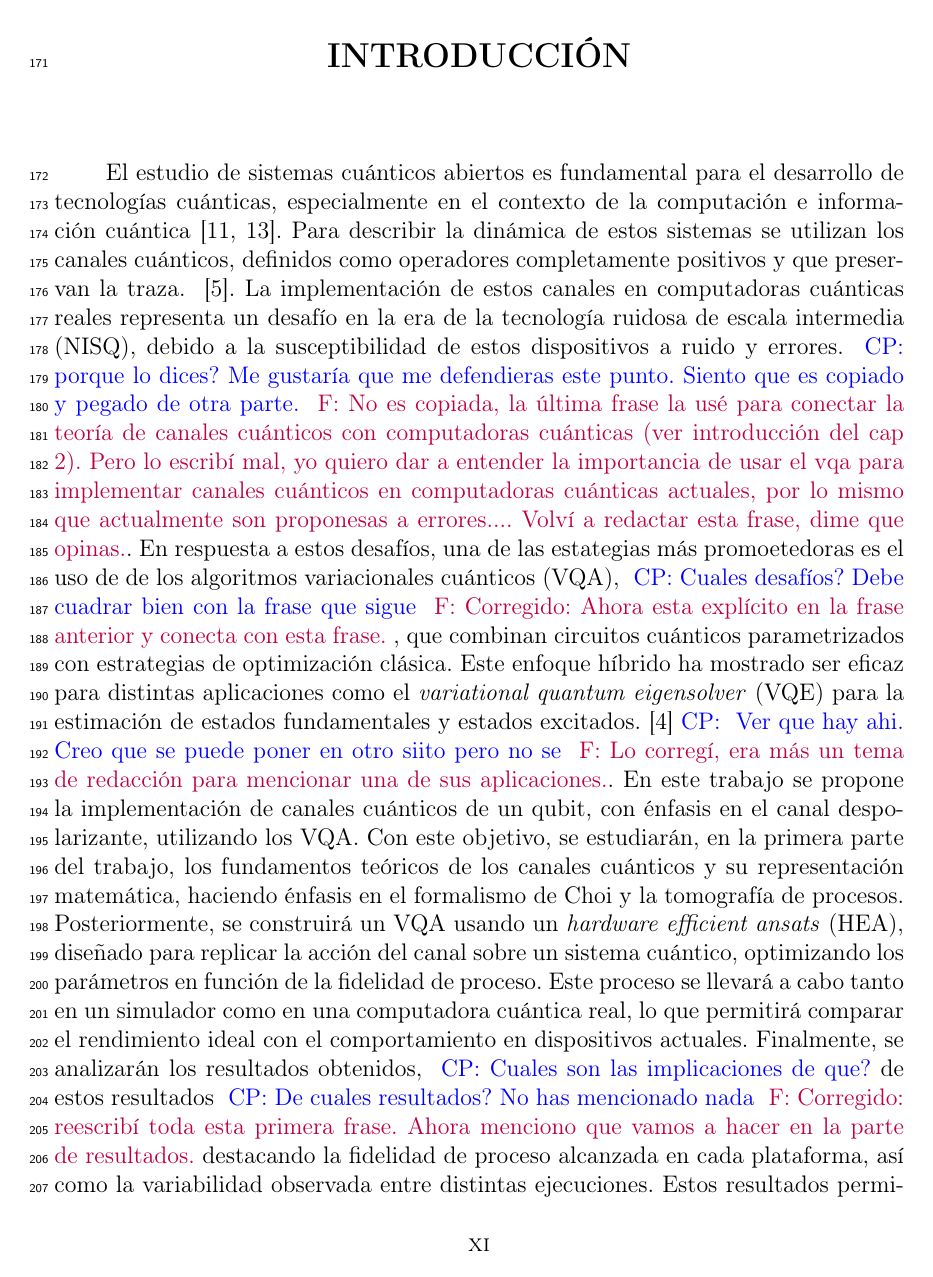
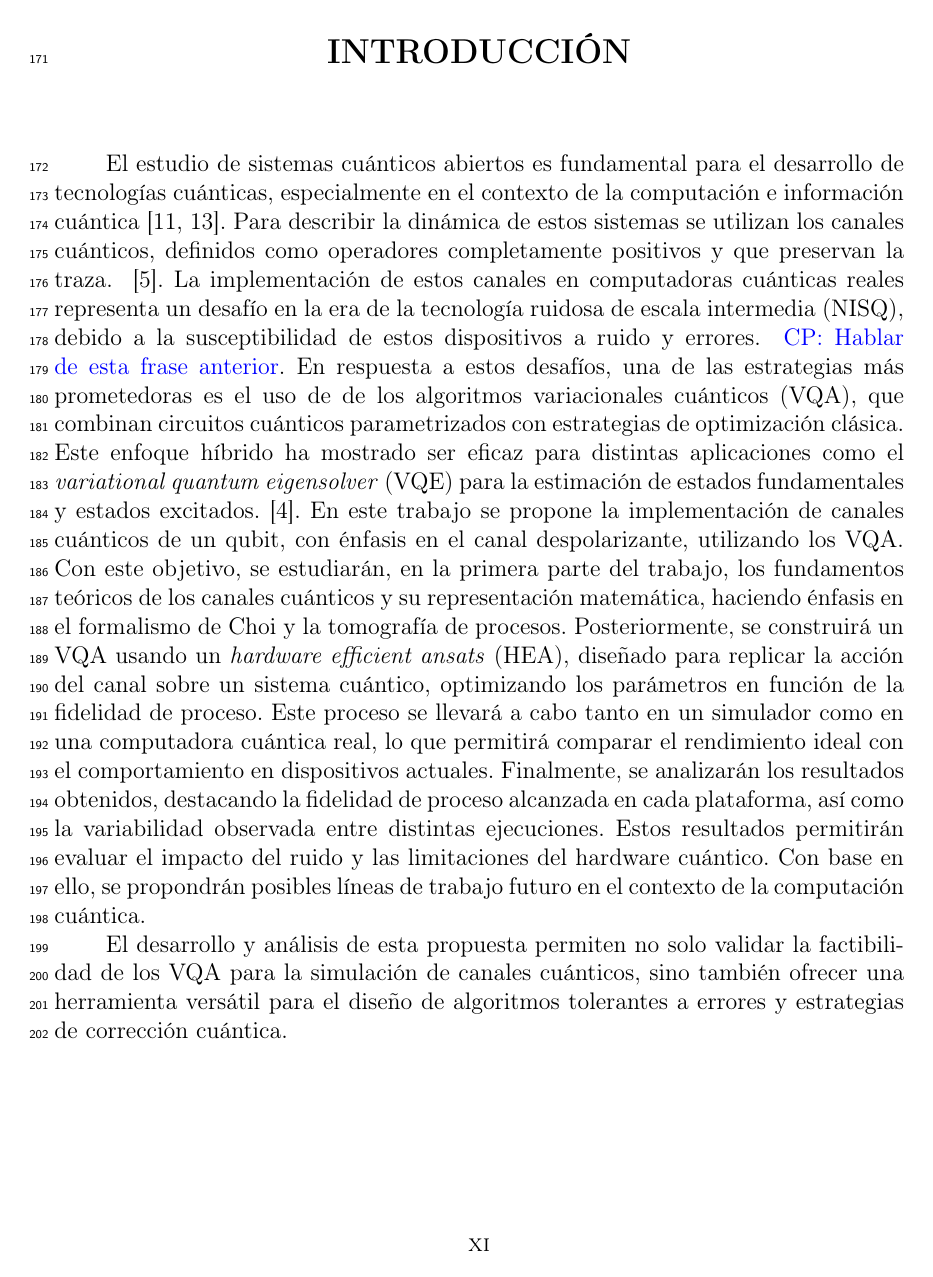
Before and after one commit to f98ch/EPS, a LaTeX thesis (tesis/main.tex): page 15 of 62. Compiled offline with pdfLaTeX.

Commit message:
Working on WIP

```diff
--- a/tesis/main.tex
+++ b/tesis/main.tex
@@ -238,15 +238,34 @@ Para describir la dinámica de estos sistemas se utilizan los canales cuánticos
 % para caracterizar el ruido en computadoras cuánticas reales, especialmente en
 % dispositivos de propósito cuántico limitados como los de la era de tecnología
 % ruidosa de escala media (NISQ)
-\cpnote{porque lo dices? Me gustaría que me defendieras
-este punto. Siento que es copiado y pegado de otra parte.} \felnote{No es copiada, la última frase la usé para conectar la teoría de canales cuánticos con computadoras cuánticas (ver introducción del cap \ref{cap:algoritmos_variacionales}). Pero lo escribí mal, yo quiero dar a entender la importancia de usar el vqa para implementar canales cuánticos en computadoras cuánticas actuales, por lo mismo que actualmente son proponesas a errores.... Volví a redactar esta frase, dime que opinas.}. En respuesta a estos desafíos, una de las estategias más promoetedoras es el uso de de los algoritmos variacionales cuánticos (VQA), \cpnote{Cuales desafíos? Debe cuadrar bien  con la frase que sigue} \felnote{Corregido: Ahora esta explícito en la frase anterior y conecta con esta frase.} , que combinan circuitos cuánticos parametrizados con estrategias de optimización clásica. Este enfoque híbrido ha mostrado ser eficaz para distintas aplicaciones como el \textit{variational quantum eigensolver} (VQE) para la estimación de estados fundamentales y estados excitados. \cite{VQA}\cpnote{ Ver que hay ahi. Creo que se puede poner en otro siito pero no se} \felnote{Lo corregí, era más un tema de redacción para mencionar una de sus aplicaciones.}.  En este trabajo se propone la implementación de canales cuánticos de un qubit, con énfasis en el canal despolarizante, utilizando los VQA. Con este objetivo, se estudiarán, en la primera parte del trabajo, los fundamentos teóricos de los canales cuánticos y su representación matemática, haciendo énfasis en el formalismo de Choi y la tomografía de procesos.  Posteriormente, se construirá un VQA usando un \textit{hardware efficient ansats} (HEA), diseñado para replicar la acción del canal sobre un sistema cuántico, optimizando los parámetros en función de la fidelidad de proceso. Este proceso se llevará a cabo tanto en un simulador como en una computadora cuántica real, lo que permitirá comparar el rendimiento ideal con el comportamiento en dispositivos actuales. Finalmente, se analizarán los resultados obtenidos,  \cpnote{Cuales son las implicaciones de que?} de estos resultados \cpnote{De cuales resultados? No has mencionado nada} \felnote{Corregido: reescribí toda esta primera frase. Ahora menciono que vamos a hacer en la parte de resultados.} destacando la fidelidad de proceso alcanzada en cada plataforma, así como la variabilidad observada entre distintas ejecuciones. Estos resultados permitirán evaluar el impacto del ruido y las limitaciones del hardware cuántico. Con base en ello, se propondrán posibles líneas de trabajo futuro en el contexto de la computación cuántica.
+\cpnote{Hablar de esta frase anterior}. En respuesta a estos desafíos, una de
+las estrategias más
+prometedoras es el uso de de los algoritmos variacionales cuánticos (VQA),
+que combinan circuitos cuánticos parametrizados con estrategias
+de optimización clásica. Este enfoque híbrido ha mostrado ser eficaz para
+distintas aplicaciones como el \textit{variational quantum eigensolver} (VQE)
+para la estimación de estados fundamentales y estados excitados.
+\cite{VQA}. En este trabajo se propone la implementación de canales
+cuánticos de un qubit, con énfasis en el canal despolarizante, utilizando los
+VQA. Con este objetivo, se estudiarán, en la primera parte del trabajo, los
+fundamentos teóricos de los canales cuánticos y su representación matemática,
+haciendo énfasis en el formalismo de Choi y la tomografía de procesos.
+Posteriormente, se construirá un VQA usando un \textit{hardware efficient
+ansats} (HEA), diseñado para replicar la acción del canal sobre un sistema
+cuántico, optimizando los parámetros en función de la fidelidad de proceso.
+Este proceso se llevará a cabo tanto en un simulador como en una computadora
+cuántica real, lo que permitirá comparar el rendimiento ideal con el
+comportamiento en dispositivos actuales. Finalmente, se analizarán los
+resultados obtenidos, destacando la fidelidad de proceso
+alcanzada en cada plataforma, así como la variabilidad observada entre
+distintas ejecuciones. Estos resultados permitirán evaluar el impacto del ruido
+y las limitaciones del hardware cuántico. Con base en ello, se propondrán
+posibles líneas de trabajo futuro en el contexto de la computación cuántica.
 
 El desarrollo y análisis de esta propuesta permiten no solo validar la
 factibilidad de los VQA para la simulación de canales cuánticos, sino también
 ofrecer una herramienta versátil para el diseño de algoritmos tolerantes a
 errores y estrategias de corrección cuántica.
-\cpnote{Esta es la intro total? Me parece que el primer parrafo y el segundo no están
-bien conectados} \felnote{Corregido: Redacté la introducción final en esta iteración.}
 
 
 
```
